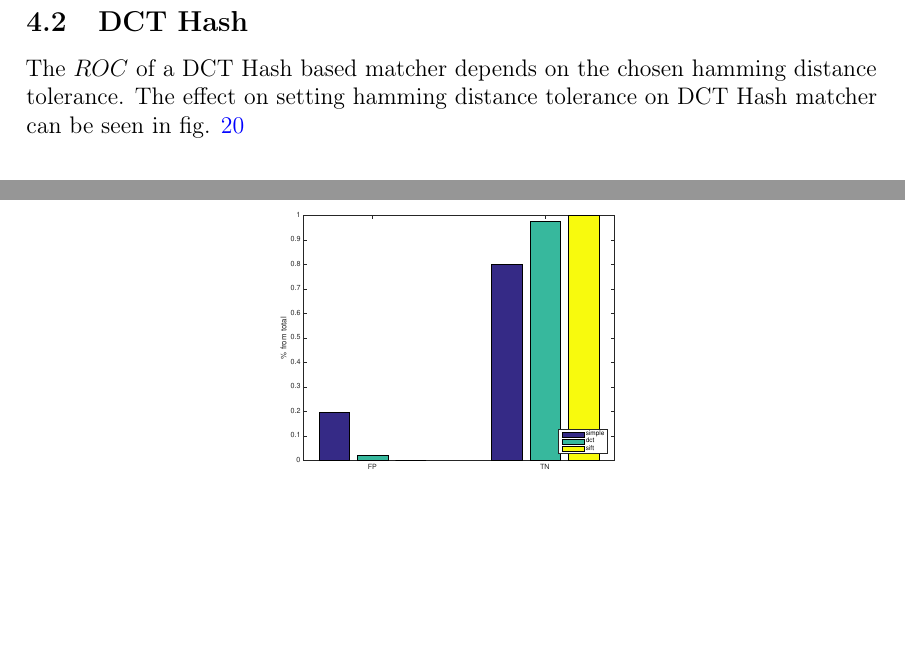
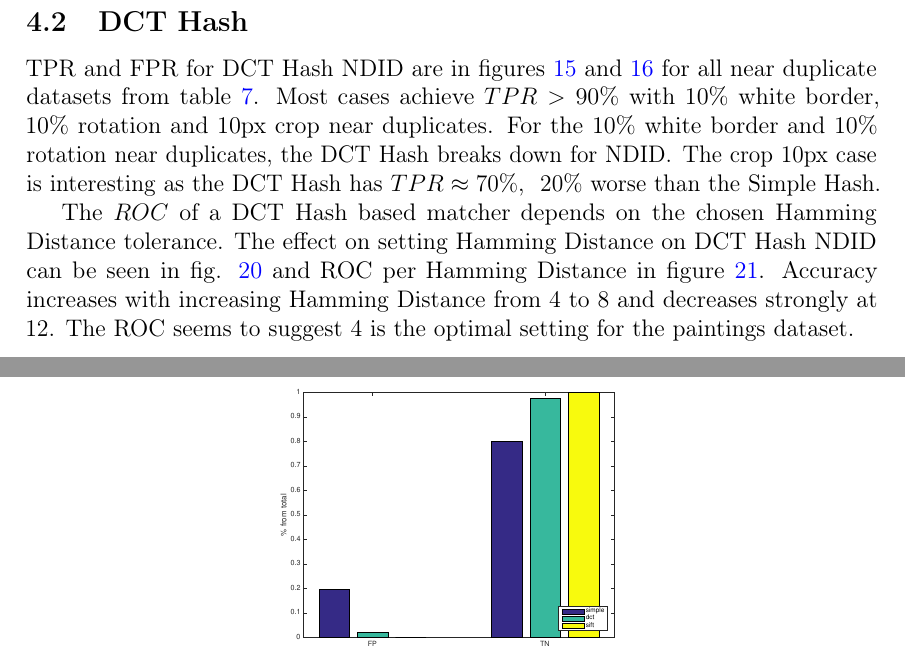
Before and after one commit to sulmanen/hash-thesis, a LaTeX thesis (hash.tex): two parts of pages 47 and 48 of 61, joined at a grey line, cut so that both start at the same text. Compiled offline with pdfLaTeX; a LaTeX package or settings file that is missing is left out.

Commit message:
dct results

```diff
--- a/hash.tex
+++ b/hash.tex
@@ -1596,7 +1596,9 @@
 \end{figure}
 
 \subsection{DCT Hash}
-The $ROC$ of a DCT Hash based matcher depends on the chosen hamming distance tolerance. The effect on setting hamming distance tolerance on DCT Hash matcher can be seen in fig. \ref{dcttotalaccuracy}
+TPR and FPR for DCT Hash NDID are in figures \ref{tptotal} and \ref{fptotal} for all near duplicate datasets from table \ref{modifiedimages}. Most cases achieve $TPR > 90\%$ with 10\% white border, 10\% rotation and 10px crop near duplicates. For the 10\% white border and 10\% rotation near duplicates, the DCT Hash breaks down for NDID. The crop 10px case is interesting as the DCT Hash has $TPR \approx 70\%$, ~20\% worse than the Simple Hash.
+
+The $ROC$ of a DCT Hash based matcher depends on the chosen Hamming Distance tolerance. The effect on setting Hamming Distance on DCT Hash NDID can be seen in fig. \ref{dcttotalaccuracy} and ROC per Hamming Distance in figure \ref{dcttotalroc}. Accuracy increases with increasing Hamming Distance from 4 to 8 and decreases strongly at 12. The ROC seems to suggest 4 is the optimal setting for the paintings dataset.
 
 \begin{figure}[htb]
 \begin{center}
```
Also changed, not shown: hash.tex (4 more changed lines).
